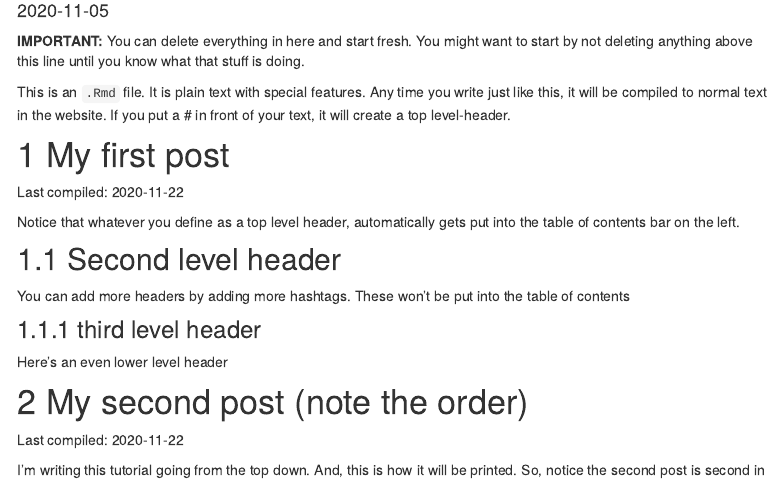
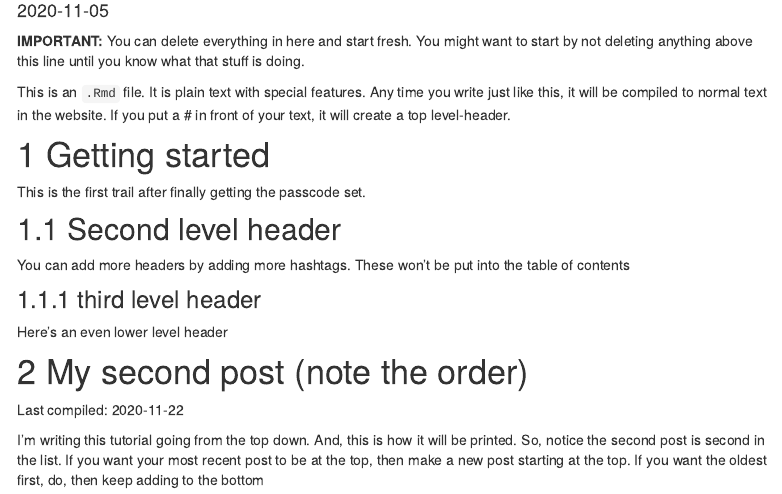
Before and after one commit to TUHHStartupEngineers/ws20-business-data-science-basics---lab-journal-kristinschueler, an R Markdown document (journal.Rmd): the page in a window 1100 px wide, from 100 px down. Rendered offline with R 4.5, knitr and Pandoc, with nearby package versions; code that draws random numbers runs with fixed seeds of ours; menus at the side of the page are left out.

Commit message:
First trail to edit journal

```diff
--- a/journal.Rmd
+++ b/journal.Rmd
@@ -20,11 +20,10 @@ knitr::opts_chunk$set(message=FALSE,warning=FALSE, cache=TRUE)
 
 This is an `.Rmd` file. It is plain text with special features. Any time you write just like this, it will be compiled to normal text in the website. If you put a \# in front of your text, it will create a top level-header.
 
-# My first post
+# Getting started
 
-Last compiled: `r Sys.Date()`
+This is the first trail after finally getting the passcode set.
 
-Notice that whatever you define as a top level header, automatically gets put into the table of contents bar on the left.
 
 ## Second level header
 
```
Also changed, not shown: 1 other file.
